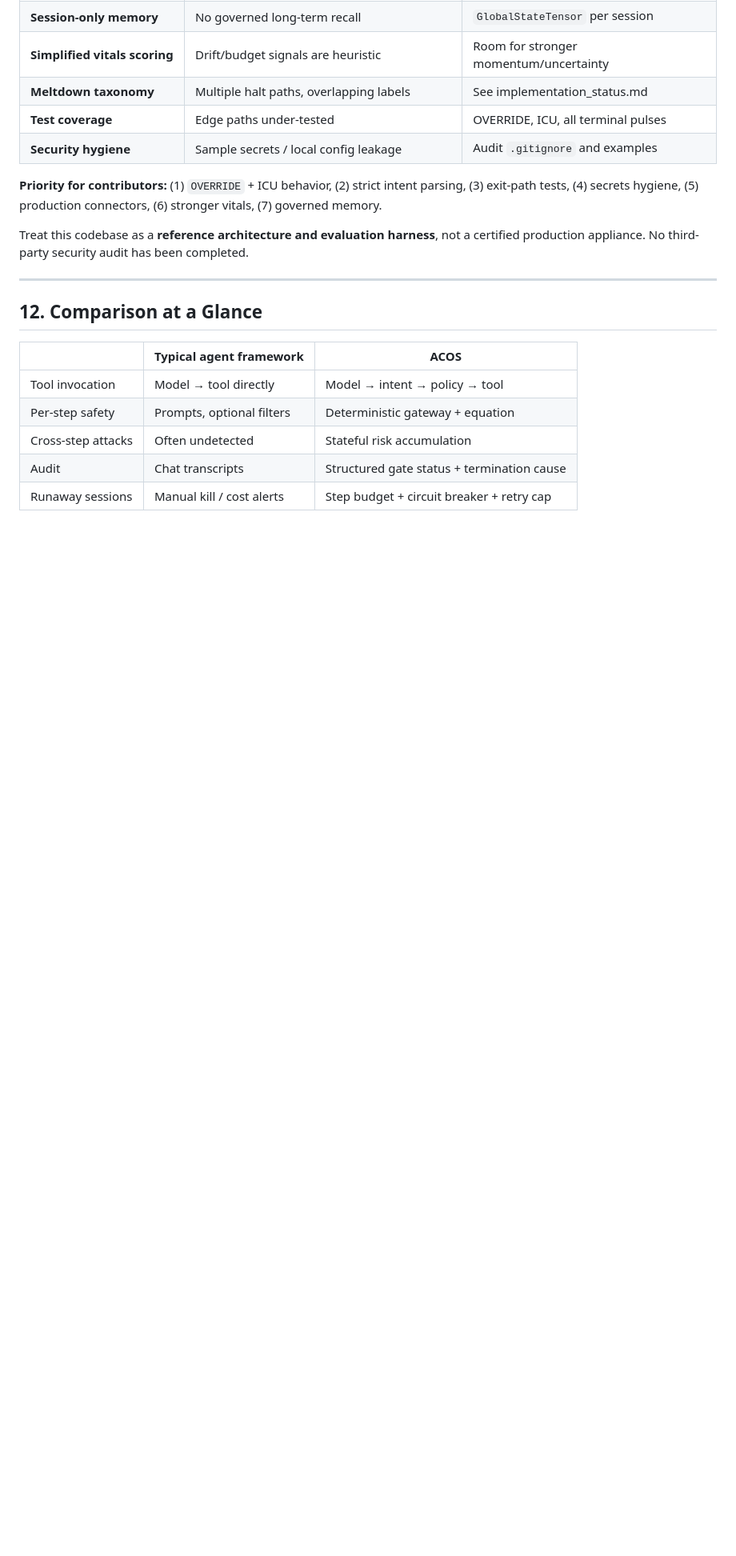
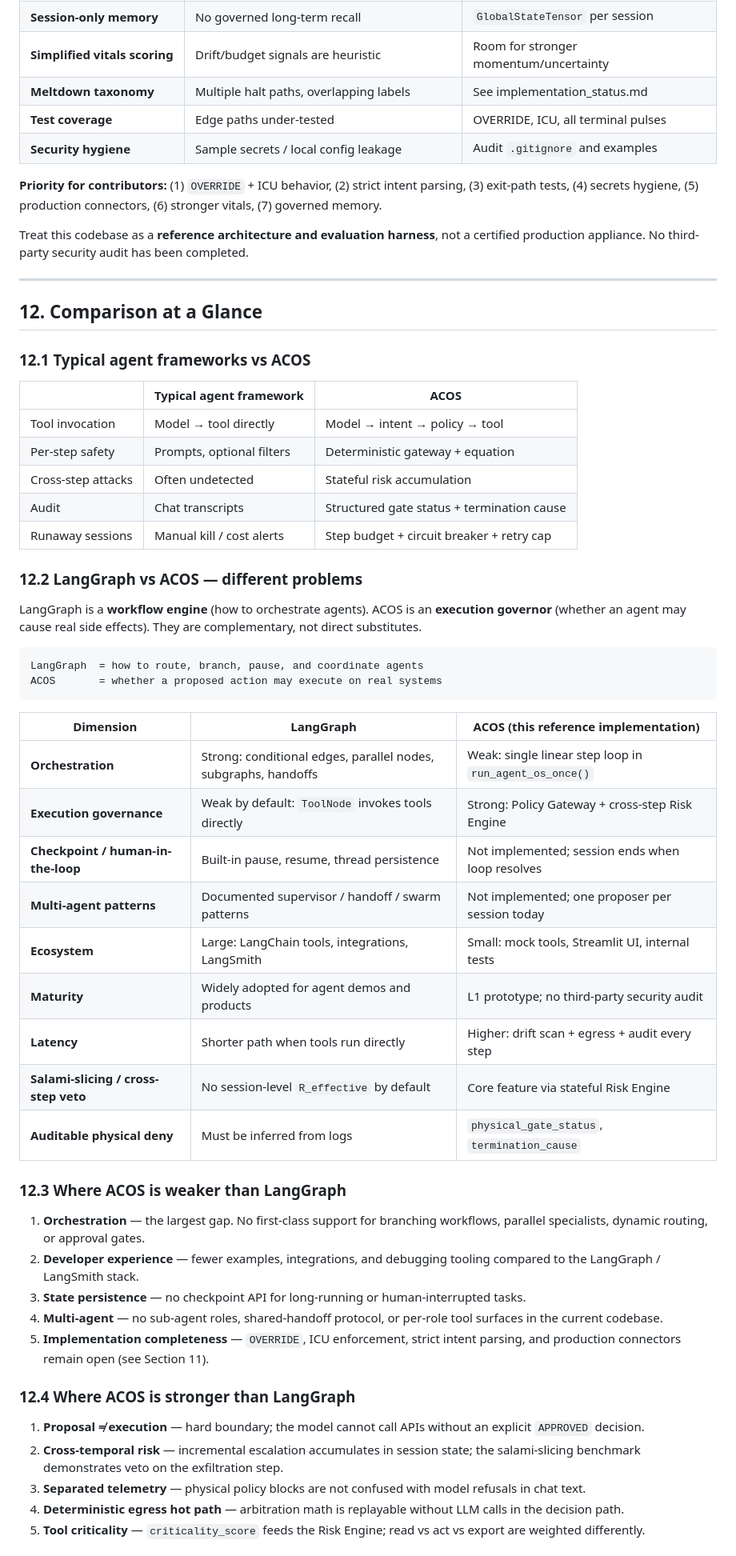
Before and after one commit to FilthyMudblood/acos, a Markdown page: docs/WHITEPAPER.md, the part around one of its changes. Shown at 80% size. Rendered like a GitHub page; blank space fills up the shorter version.

````diff
--- a/docs/WHITEPAPER.md
+++ b/docs/WHITEPAPER.md
@@ -365,6 +365,8 @@ Treat this codebase as a **reference architecture and evaluation harness**, not
 
 ## 12. Comparison at a Glance
 
+### 12.1 Typical agent frameworks vs ACOS
+
 | | Typical agent framework | ACOS |
 |---|------------------------|------|
 | Tool invocation | Model → tool directly | Model → intent → policy → tool |
@@ -372,3 +374,41 @@ Treat this codebase as a **reference architecture and evaluation harness**, not
 | Cross-step attacks | Often undetected | Stateful risk accumulation |
 | Audit | Chat transcripts | Structured gate status + termination cause |
 | Runaway sessions | Manual kill / cost alerts | Step budget + circuit breaker + retry cap |
+
+### 12.2 LangGraph vs ACOS — different problems
+
+LangGraph is a **workflow engine** (how to orchestrate agents). ACOS is an **execution governor** (whether an agent may cause real side effects). They are complementary, not direct substitutes.
+
+```text
+LangGraph  = how to route, branch, pause, and coordinate agents
+ACOS       = whether a proposed action may execute on real systems
+```
+
+| Dimension | LangGraph | ACOS (this reference implementation) |
+|-----------|-----------|--------------------------------------|
+| **Orchestration** | Strong: conditional edges, parallel nodes, subgraphs, handoffs | Weak: single linear step loop in `run_agent_os_once()` |
+| **Execution governance** | Weak by default: `ToolNode` invokes tools directly | Strong: Policy Gateway + cross-step Risk Engine |
+| **Checkpoint / human-in-the-loop** | Built-in pause, resume, thread persistence | Not implemented; session ends when loop resolves |
+| **Multi-agent patterns** | Documented supervisor / handoff / swarm patterns | Not implemented; one proposer per session today |
+| **Ecosystem** | Large: LangChain tools, integrations, LangSmith | Small: mock tools, Streamlit UI, internal tests |
+| **Maturity** | Widely adopted for agent demos and products | L1 prototype; no third-party security audit |
+| **Latency** | Shorter path when tools run directly | Higher: drift scan + egress + audit every step |
+| **Salami-slicing / cross-step veto** | No session-level `R_effective` by default | Core feature via stateful Risk Engine |
+| **Auditable physical deny** | Must be inferred from logs | `physical_gate_status`, `termination_cause` |
+
+### 12.3 Where ACOS is weaker than LangGraph
+
+1. **Orchestration** — the largest gap. No first-class support for branching workflows, parallel specialists, dynamic routing, or approval gates.
+2. **Developer experience** — fewer examples, integrations, and debugging tooling compared to the LangGraph / LangSmith stack.
+3. **State persistence** — no checkpoint API for long-running or human-interrupted tasks.
+4. **Multi-agent** — no sub-agent roles, shared-handoff protocol, or per-role tool surfaces in the current codebase.
+5. **Implementation completeness** — `OVERRIDE`, ICU enforcement, strict intent parsing, and production connectors remain open (see Section 11).
+
+### 12.4 Where ACOS is stronger than LangGraph
+
+1. **Proposal ≠ execution** — hard boundary; the model cannot call APIs without an explicit `APPROVED` decision.
+2. **Cross-temporal risk** — incremental escalation accumulates in session state; the salami-slicing benchmark demonstrates veto on the exfiltration step.
+3. **Separated telemetry** — physical policy blocks are not confused with model refusals in chat text.
+4. **Deterministic egress hot path** — arbitration math is replayable without LLM calls in the decision path.
+5. **Tool criticality** — `criticality_score` feeds the Risk Engine; read vs act vs export are weighted differently.
+
````
Also changed, not shown: other parts of docs/WHITEPAPER.md (+22 -0 lines), README.md (+1 -1 lines).
